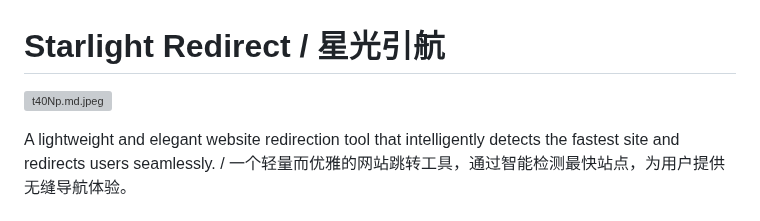
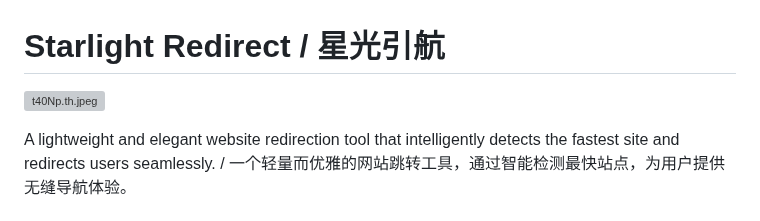
Before and after one commit to ExcellentCloud/Starlight-Redirect, a Markdown page: README.md, the part around the change. GitHub-like rendering; grey boxes are pictures that could not be loaded.

Commit message:
更新 README.md

```diff
--- a/README.md
+++ b/README.md
@@ -1,6 +1,6 @@
 # Starlight Redirect / 星光引航
 
-[![t40Np.md.jpeg](https://i.imgs.ovh/2025/08/15/t40Np.md.jpeg)](https://imgloc.com/image/t40Np)
+[![t40Np.th.jpeg](https://i.imgs.ovh/2025/08/15/t40Np.th.jpeg)](https://imgloc.com/image/t40Np)
 
 A lightweight and elegant website redirection tool that intelligently detects the fastest site and redirects users seamlessly. / 一个轻量而优雅的网站跳转工具，通过智能检测最快站点，为用户提供无缝导航体验。
 
```
